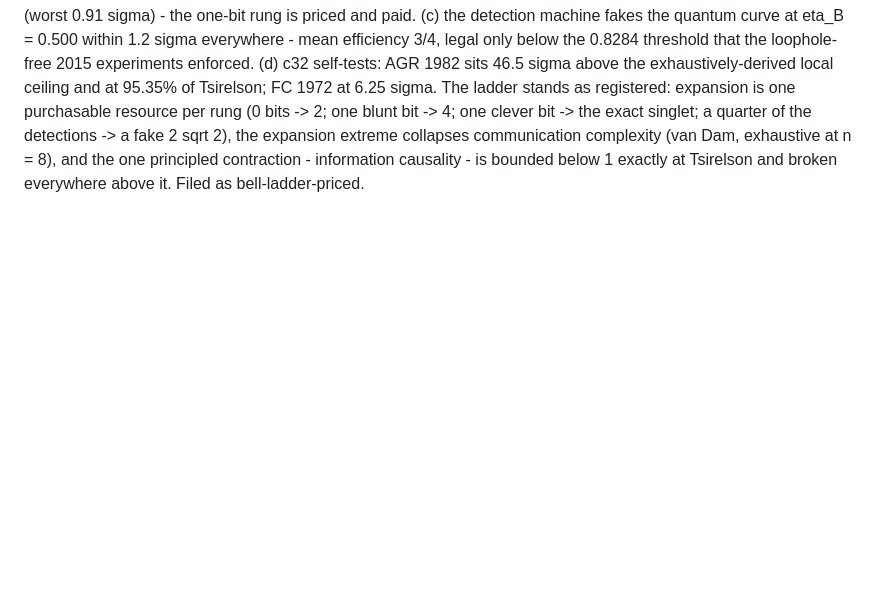
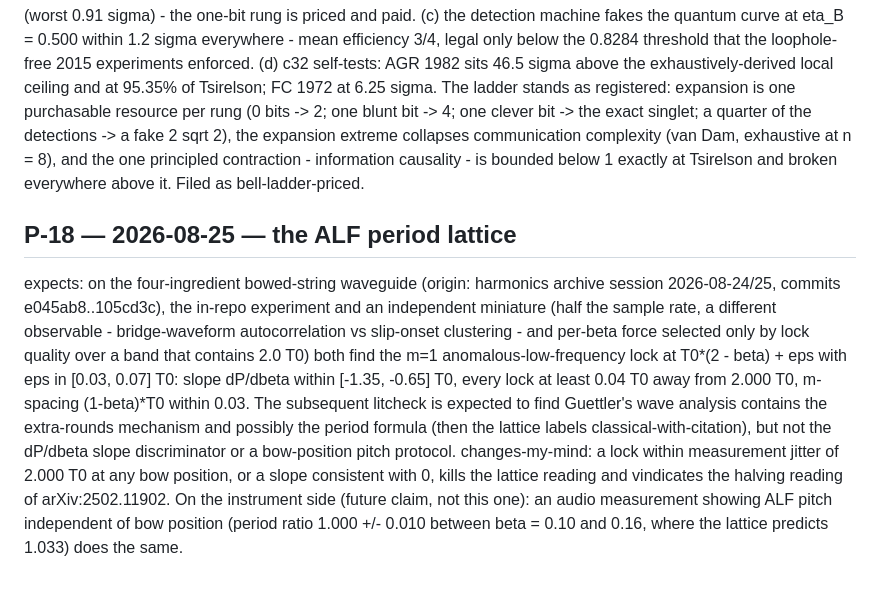
Before and after one commit to nickjoven/proslambenomenos, a Markdown page: PREDICTIONS.md, the part around the change. Drawn GitHub-style; blank space fills up the shorter version.

Commit message:
PREDICTIONS: register P-18, the ALF period lattice
Registered ahead of the claim commit per gate rule B (ancestry).

Co-Authored-By: Claude Fable 5 <noreply@anthropic.com>
Claude-Session: https://claude.ai/code/session_01KWYvcXxMQVk1H6RRxQDs2J

```diff
--- a/PREDICTIONS.md
+++ b/PREDICTIONS.md
@@ -670,3 +670,25 @@ communication complexity (van Dam, exhaustive at n = 8), and the
 one principled contraction - information causality - is bounded
 below 1 exactly at Tsirelson and broken everywhere above it. Filed
 as bell-ladder-priced.
+
+## P-18 — 2026-08-25 — the ALF period lattice
+expects: on the four-ingredient bowed-string waveguide (origin:
+harmonics archive session 2026-08-24/25, commits e045ab8..105cd3c),
+the in-repo experiment and an independent miniature (half the sample
+rate, a different observable - bridge-waveform autocorrelation vs
+slip-onset clustering - and per-beta force selected only by lock
+quality over a band that contains 2.0 T0) both find the m=1
+anomalous-low-frequency lock at T0*(2 - beta) + eps with eps in
+[0.03, 0.07] T0: slope dP/dbeta within [-1.35, -0.65] T0, every lock
+at least 0.04 T0 away from 2.000 T0, m-spacing (1-beta)*T0 within
+0.03. The subsequent litcheck is expected to find Guettler's wave
+analysis contains the extra-rounds mechanism and possibly the period
+formula (then the lattice labels classical-with-citation), but not
+the dP/dbeta slope discriminator or a bow-position pitch protocol.
+changes-my-mind: a lock within measurement jitter of 2.000 T0 at any
+bow position, or a slope consistent with 0, kills the lattice
+reading and vindicates the halving reading of arXiv:2502.11902. On
+the instrument side (future claim, not this one): an audio
+measurement showing ALF pitch independent of bow position (period
+ratio 1.000 +/- 0.010 between beta = 0.10 and 0.16, where the
+lattice predicts 1.033) does the same.
```
